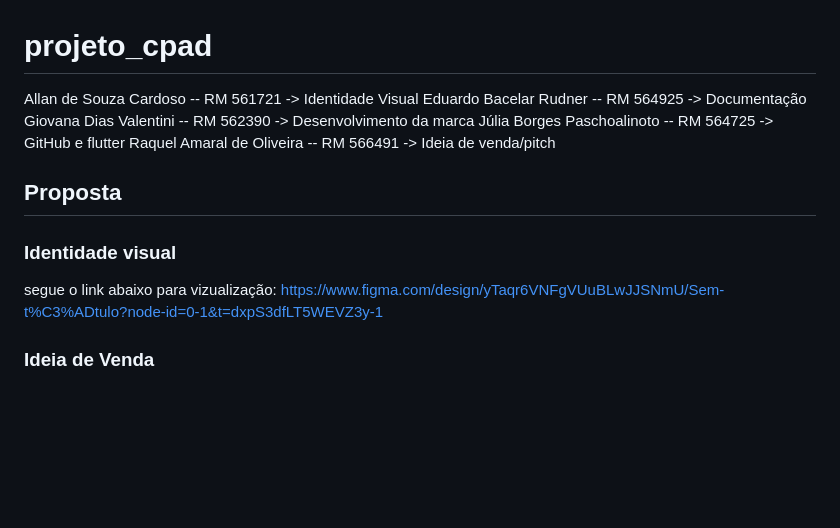
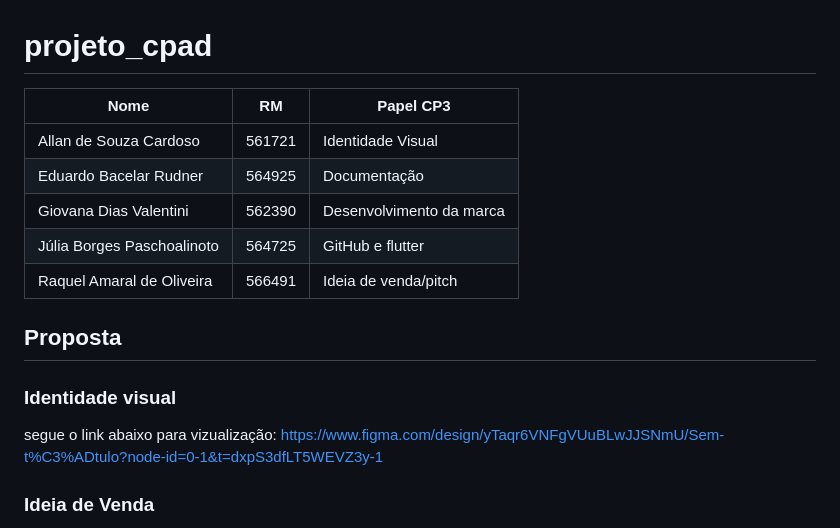
Before and after one commit to Juliapixel/projeto_cpad_flutter, a Markdown page: README.md, the part around the change. Rendered like a GitHub page; blank space fills up the shorter version.

Commit message:
doc: corrigir formatação do README

```diff
--- a/README.md
+++ b/README.md
@@ -1,16 +1,19 @@
 # projeto_cpad
 
-Allan de Souza Cardoso -- RM 561721 -> Identidade Visual
-Eduardo Bacelar Rudner -- RM 564925 -> Documentação
-Giovana Dias Valentini -- RM 562390 -> Desenvolvimento da marca
-Júlia Borges Paschoalinoto -- RM 564725 -> GitHub e flutter
-Raquel Amaral de Oliveira -- RM 566491 -> Ideia de venda/pitch
+| Nome | RM | Papel CP3 |
+| --- | --- | --- |
+| Allan de Souza Cardoso | 561721 | Identidade Visual |
+| Eduardo Bacelar Rudner | 564925 | Documentação |
+| Giovana Dias Valentini | 562390 | Desenvolvimento da marca |
+| Júlia Borges Paschoalinoto | 564725 | GitHub e flutter |
+| Raquel Amaral de Oliveira | 566491 | Ideia de venda/pitch |
 
 ## Proposta
 
 ### Identidade visual
+
 segue o link abaixo para vizualização:
-https://www.figma.com/design/yTaqr6VNFgVUuBLwJJSNmU/Sem-t%C3%ADtulo?node-id=0-1&t=dxpS3dfLT5WEVZ3y-1
+<https://www.figma.com/design/yTaqr6VNFgVUuBLwJJSNmU/Sem-t%C3%ADtulo?node-id=0-1&t=dxpS3dfLT5WEVZ3y-1>
 
 ### Ideia de Venda
 
```
